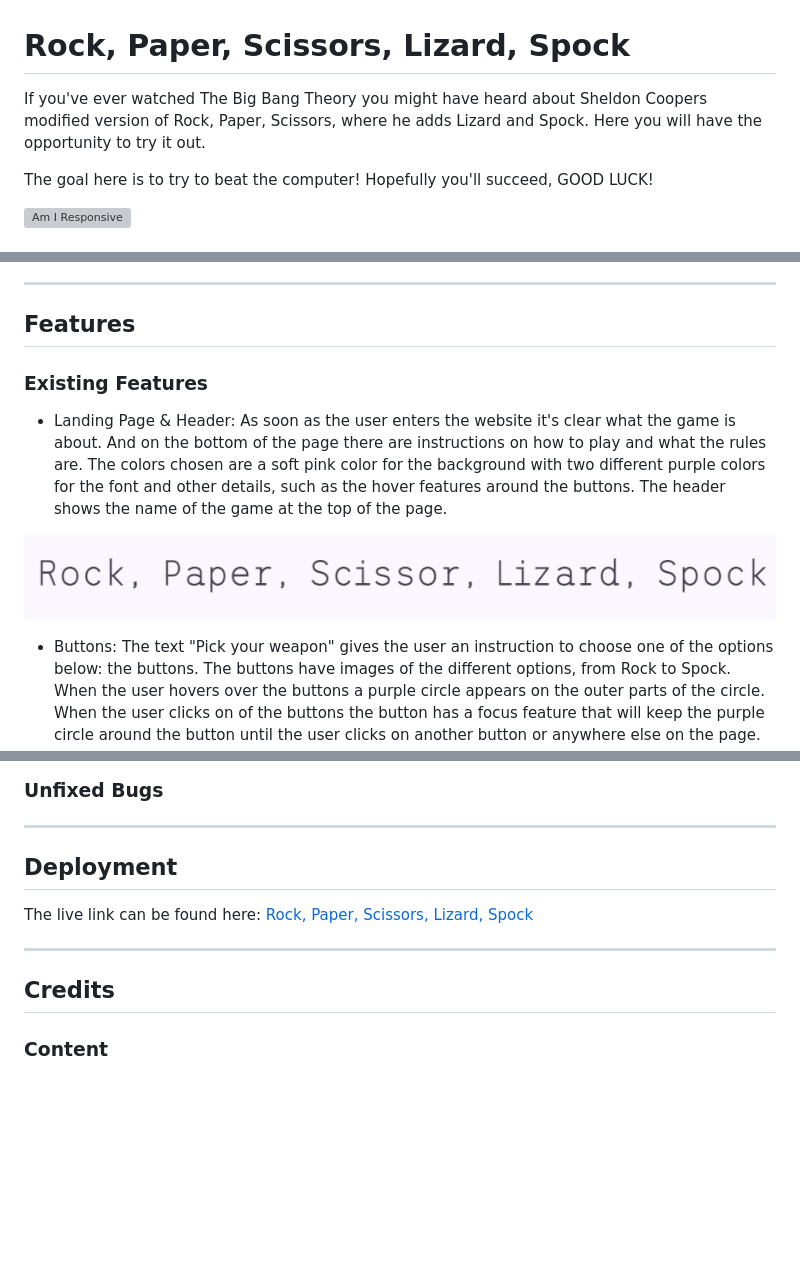
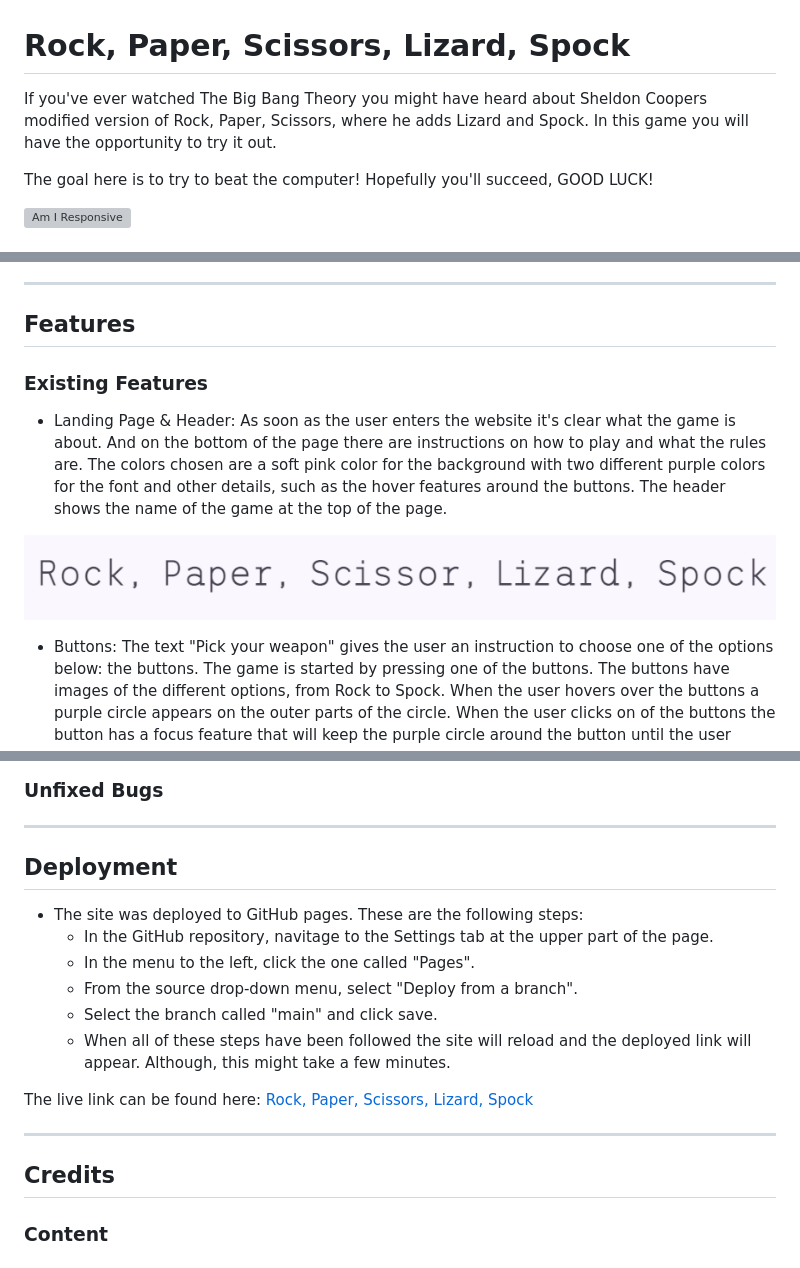
Before and after one commit to emeliehansson/milestone-pp2-rock-paper-scissor, a Markdown page: README.md, 3 parts joined by grey strips. Rendered like a GitHub page; blank space fills up the shorter version; grey boxes are pictures that could not be loaded.

```diff
--- a/README.md
+++ b/README.md
@@ -1,6 +1,6 @@
 # Rock, Paper, Scissors, Lizard, Spock
 
-If you've ever watched The Big Bang Theory you might have heard about Sheldon Coopers modified version of Rock, Paper, Scissors, where he adds Lizard and Spock. Here you will have the opportunity to try it out.
+If you've ever watched The Big Bang Theory you might have heard about Sheldon Coopers modified version of Rock, Paper, Scissors, where he adds Lizard and Spock. In this game you will have the opportunity to try it out.
 
 The goal here is to try to beat the computer! Hopefully you'll succeed, GOOD LUCK!
 
@@ -22,7 +22,8 @@ The goal here is to try to beat the computer! Hopefully you'll succeed, GOOD LUC
 ---
 
 <a name="features"></a>
-## Features
+
+## **Features**
 
 ### Existing Features
 
@@ -35,7 +36,7 @@ The header shows the name of the game at the top of the page.
 ![Header](readme-assets/Header.png)
 
 - Buttons:
-The text "Pick your weapon" gives the user an instruction to choose one of the options below: the buttons.
+The text "Pick your weapon" gives the user an instruction to choose one of the options below: the buttons. The game is started by pressing one of the buttons.
 The buttons have images of the different options, from Rock to Spock.
 When the user hovers over the buttons a purple circle appears on the outer parts of the circle. When the user clicks on of the buttons the button has a focus feature that will keep the purple circle around the button until the user clicks on another button or anywhere else on the page.
 
@@ -88,12 +113,21 @@ And on the bottom of the page there are two links for Social Media, on for my Gi
 ---
 
 <a name="deployment"></a>
-## Deployment
+## **Deployment**
+
+- The site was deployed to GitHub pages. These are the following steps:
+  - In the GitHub repository, navitage to the Settings tab at the upper part of the page.
+  - In the menu to the left, click the one called "Pages".
+  - From the source drop-down menu, select "Deploy from a branch".
+  - Select the branch called "main" and click save.
+  - When all of these steps have been followed the site will reload and the deployed link will appear. Although, this might take a few minutes.
+
+
 The live link can be found here: [Rock, Paper, Scissors, Lizard, Spock](https://emeliehansson.github.io/milestone-pp2-rock-paper-scissor/)
 
 ---
 
 <a name="credits"></a>
-## Credits
+## **Credits**
 ### Content
 ### Media
```
Also changed, not shown: other parts of README.md (+26 -2 lines), readme-assets/Ipad wireframe.png (added), readme-assets/Iphone wireframe.png (added), readme-assets/Laptop wireframe.png (added).
